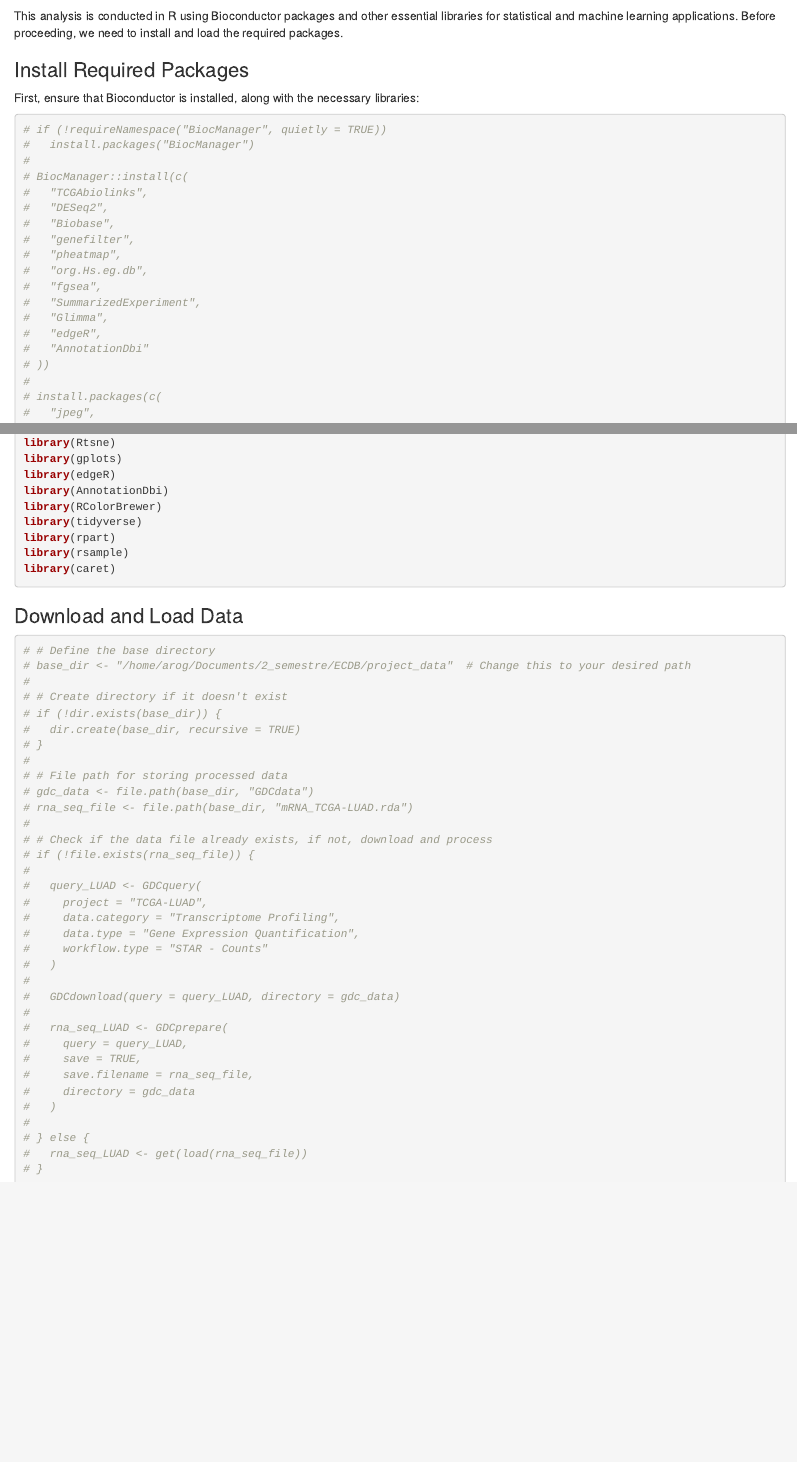
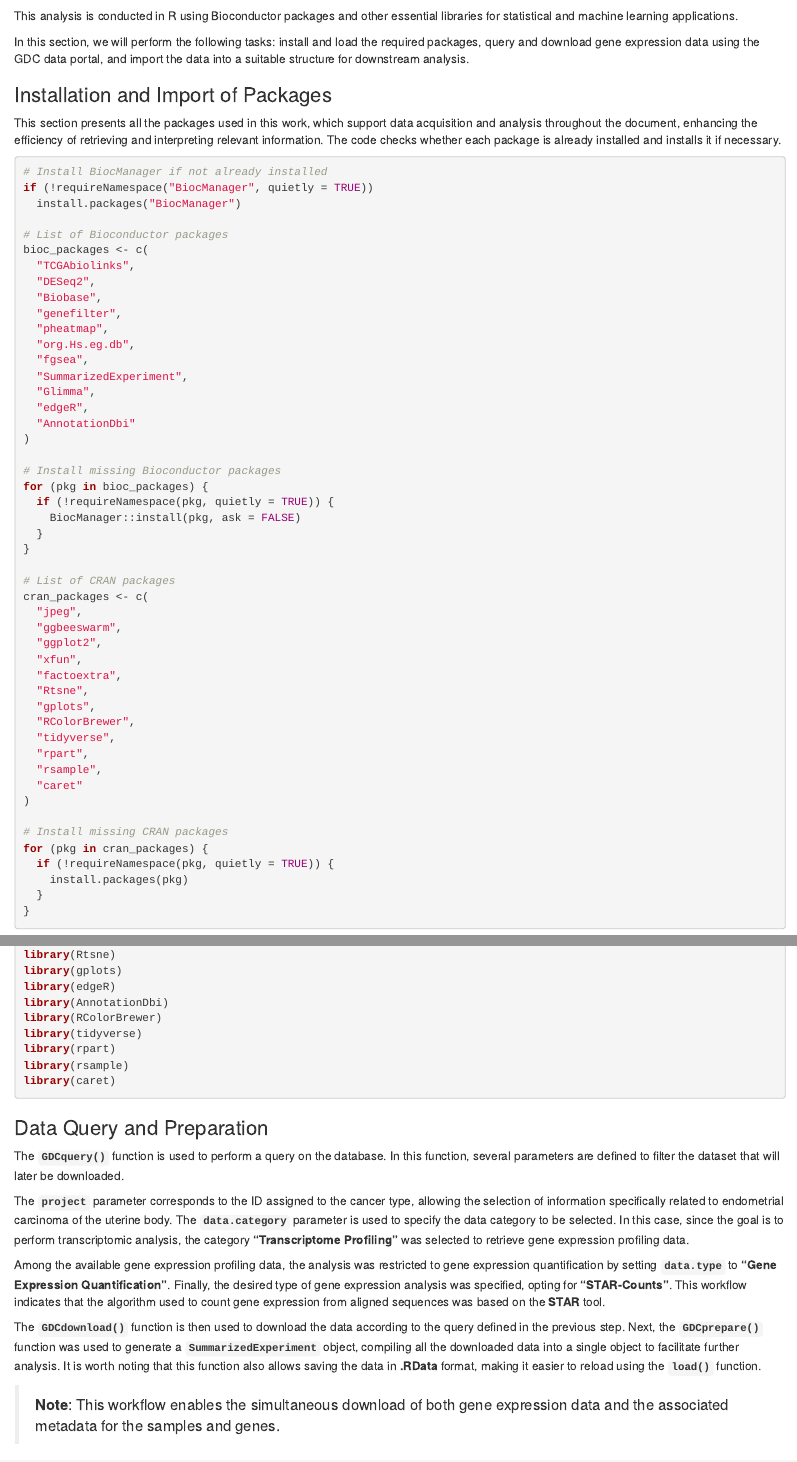
Before and after one commit to arog-bioinfo/ECDB_Project, an R Markdown document (relatorio_grupo1.rmd): the page in a window 1100 px wide, from 310 px down, and a second part further down, joined at a grey line. Rendered offline with R 4.5, knitr and Pandoc, with nearby package versions; some code elsewhere in the file could not run offline.

Commit message:
update_dataDI

````diff
--- a/relatorio_grupo1.rmd
+++ b/relatorio_grupo1.rmd
@@ -18,45 +18,64 @@ output:
 
 ## Dataset Download and Import
 
-This analysis is conducted in R using Bioconductor packages and other essential libraries for statistical and machine learning applications. Before proceeding, we need to install and load the required packages.
+This analysis is conducted in R using Bioconductor packages and other essential libraries for statistical and machine learning applications.
 
-### Install Required Packages
+In this section, we will perform the following tasks: install and load the required packages, query and download gene expression data using the GDC data portal, and import the data into a suitable structure for downstream analysis.
 
-First, ensure that Bioconductor is installed, along with the necessary libraries:
+### Installation and Import of Packages
+
+This section presents all the packages used in this work, which support data acquisition and analysis throughout the document, enhancing the efficiency of retrieving and interpreting relevant information. The code checks whether each package is already installed and installs it if necessary.
 
 ```{r, results='hide', warning = FALSE, message=FALSE}
 
-# if (!requireNamespace("BiocManager", quietly = TRUE))
-#   install.packages("BiocManager")
-#
-# BiocManager::install(c(
-#   "TCGAbiolinks",
-#   "DESeq2",
-#   "Biobase",
-#   "genefilter",
-#   "pheatmap",
-#   "org.Hs.eg.db",
-#   "fgsea",
-#   "SummarizedExperiment",
-#   "Glimma",
-#   "edgeR",
-#   "AnnotationDbi"
-# ))
-#
-# install.packages(c(
-#   "jpeg",
-#   "ggbeeswarm",
-#   "ggplot2",
-#   "xfun",
-#   "factoextra",
-#   "Rtsne",
-#   "gplots",
-#   "RColorBrewer",
-#   "tidyverse",
-#   "rpart",
-#   "rsample",
-#   "caret"
-# ))
+# Install BiocManager if not already installed
+if (!requireNamespace("BiocManager", quietly = TRUE))
+  install.packages("BiocManager")
+
+# List of Bioconductor packages
+bioc_packages <- c(
+  "TCGAbiolinks",
+  "DESeq2",
+  "Biobase",
+  "genefilter",
+  "pheatmap",
+  "org.Hs.eg.db",
+  "fgsea",
+  "SummarizedExperiment",
+  "Glimma",
+  "edgeR",
+  "AnnotationDbi"
+)
+
+# Install missing Bioconductor packages
+for (pkg in bioc_packages) {
+  if (!requireNamespace(pkg, quietly = TRUE)) {
+    BiocManager::install(pkg, ask = FALSE)
+  }
+}
+
+# List of CRAN packages
+cran_packages <- c(
+  "jpeg",
+  "ggbeeswarm",
+  "ggplot2",
+  "xfun",
+  "factoextra",
+  "Rtsne",
+  "gplots",
+  "RColorBrewer",
+  "tidyverse",
+  "rpart",
+  "rsample",
+  "caret"
+)
+
+# Install missing CRAN packages
+for (pkg in cran_packages) {
+  if (!requireNamespace(pkg, quietly = TRUE)) {
+    install.packages(pkg)
+  }
+}
 
 ```
 
@@ -90,40 +109,16 @@ library(rsample)
 library(caret)
 ```
 
-### Download and Load Data
+### Data Query and Preparation
 
+The **`GDCquery()`** function is used to perform a query on the database. In this function, several parameters are defined to filter the dataset that will later be downloaded.
+
+The **`project`** parameter corresponds to the ID assigned to the cancer type, allowing the selection of information specifically related to endometrial carcinoma of the uterine body. The **`data.category`** parameter is used to specify the data category to be selected. In this case, since the goal is to perform transcriptomic analysis, the category **"Transcriptome Profiling"** was selected to retrieve gene expression profiling data.
+
+Among the available gene expression profiling data, the analysis was restricted to gene expression quantification by setting **`data.type`** to **"Gene Expression Quantification"**. Finally, the desired type of gene expression analysis was specified, opting for **"STAR-Counts"**. This workflow indicates that the algorithm used to count gene expression from aligned sequences was based on the **STAR** tool.
+
+The **`GDCdownload()`** function is then used to download the data according to the query defined in the previous step. Next, the **`GDCprepare()`** function was used to generate a **`SummarizedExperiment`** object, compiling all the downloaded data into a single object to facilitate further analysis. It is worth noting that this function also allows saving the data in **.RData** format, making it easier to reload using the **`load()`** function.
+
+> **Note**: This workflow enables the simultaneous download of both gene expression data and the associated metadata for the samples and genes.
 
 ```{r, message = FALSE}
-# # Define the base directory
-# base_dir <- "/home/arog/Documents/2_semestre/ECDB/project_data"  # Change this to your desired path
-#
-# # Create directory if it doesn't exist
-# if (!dir.exists(base_dir)) {
-#   dir.create(base_dir, recursive = TRUE)
-# }
-#
-# # File path for storing processed data
-# gdc_data <- file.path(base_dir, "GDCdata")
-# rna_seq_file <- file.path(base_dir, "mRNA_TCGA-LUAD.rda")
-#
-# # Check if the data file already exists, if not, download and process
-# if (!file.exists(rna_seq_file)) {
-#
-#   query_LUAD <- GDCquery(
-#     project = "TCGA-LUAD",
-#     data.category = "Transcriptome Profiling",
-#     data.type = "Gene Expression Quantification",
-#     workflow.type = "STAR - Counts"
-#   )
-#
-#   GDCdownload(query = query_LUAD, directory = gdc_data)
-#
-#   rna_seq_LUAD <- GDCprepare(
-#     query = query_LUAD,
-#     save = TRUE,
-#     save.filename = rna_seq_file,
-#     directory = gdc_data
-#   )
-#
-# } else {
-#   rna_seq_LUAD <- get(load(rna_seq_file))
````
Also changed, not shown: relatorio_grupo1.rmd (35 more changed lines).
